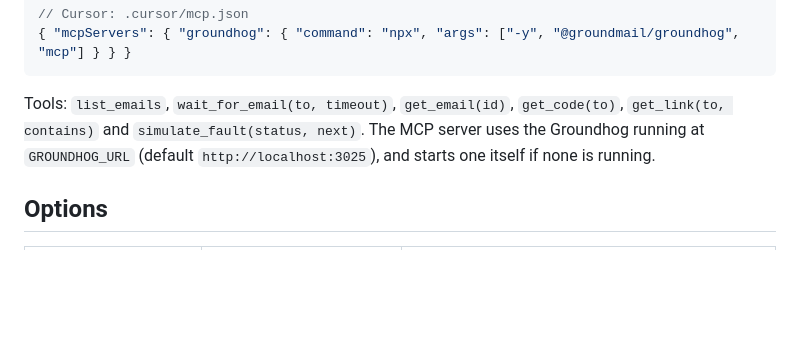
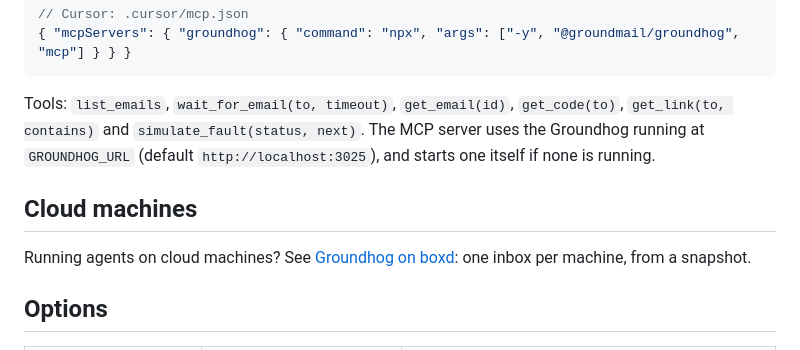
Before and after one commit to Groundmail/groundhog, a Markdown page: README.md, the part around the change. GitHub-like rendering; blank space fills up the shorter version.

Commit message:
Docs: run Groundhog on boxd machines (#5)

```diff
--- a/README.md
+++ b/README.md
@@ -281,6 +281,10 @@ Tools: `list_emails`, `wait_for_email(to, timeout)`, `get_email(id)`, `get_code(
 `get_link(to, contains)` and `simulate_fault(status, next)`. The MCP server uses the Groundhog
 running at `GROUNDHOG_URL` (default `http://localhost:3025`), and starts one itself if none is running.
 
+## Cloud machines
+
+Running agents on cloud machines? See [Groundhog on boxd](docs/boxd.md): one inbox per machine, from a snapshot.
+
 ## Options
 
 | Flag | Env | Default |
```
Also changed, not shown: docs/boxd.md (added, +66 -0 lines).
